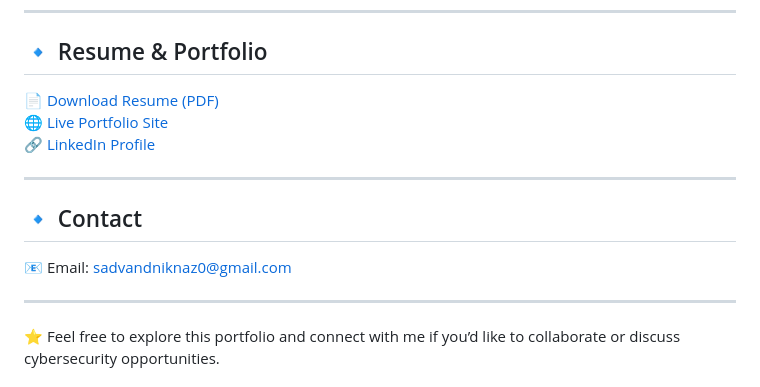
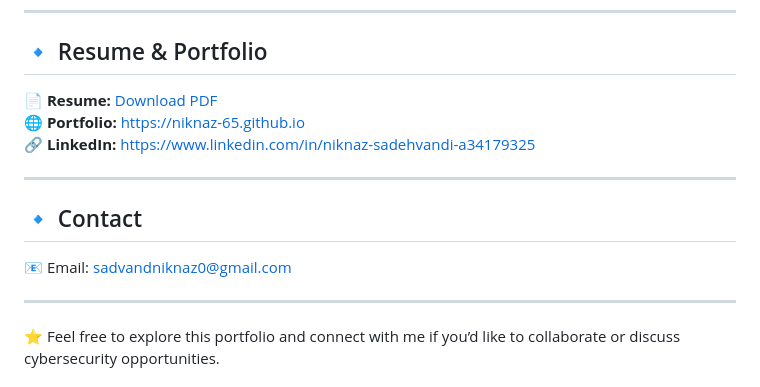
Before and after one commit to Niknaz-65/niknaz-portfolio, a Markdown page: README.md, the part around one of its changes. Rendered like a GitHub page.

```diff
--- a/README.md
+++ b/README.md
@@ -69,14 +74,14 @@ I work in IT Support and Helpdesk, and I reinforce that experience with hands-on
 ---
 
 ## 🔹 Resume & Portfolio
-📄 [Download Resume (PDF)](Niknaz_Sadehvandi_IT_Support_Resume.pdf)
-🌐 [Live Portfolio Site](https://niknaz-65.github.io/niknaz-portfolio/)
-🔗 [LinkedIn Profile](https://www.linkedin.com/in/niknaz-sadehvandi-a34179325)
+📄 **Resume:** [Download PDF](Niknaz_Sadehvandi_Cybersecurity_Analyst_Resume.pdf)
+🌐 **Portfolio:** https://niknaz-65.github.io
+🔗 **LinkedIn:** https://www.linkedin.com/in/niknaz-sadehvandi-a34179325
 
 ---
 
 ## 🔹 Contact
-📧 Email: [sadvandniknaz0@gmail.com](mailto:sadvandniknaz0@gmail.com)
+📧 Email: sadvandniknaz0@gmail.com
 
 ---
 ⭐ Feel free to explore this portfolio and connect with me if you’d like to collaborate or discuss cybersecurity opportunities.
```
Also changed, not shown: other parts of README.md (+39 -34 lines).
